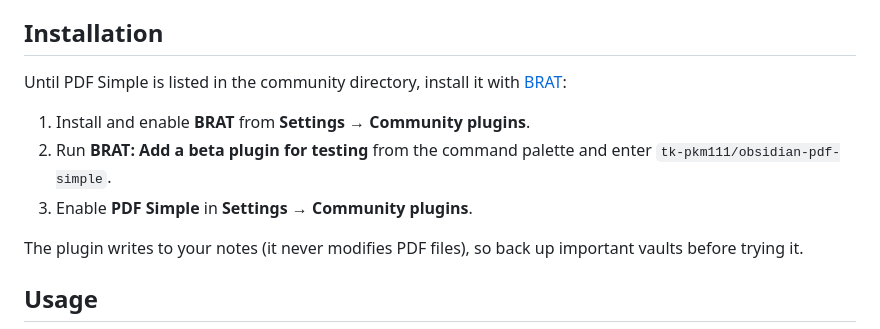
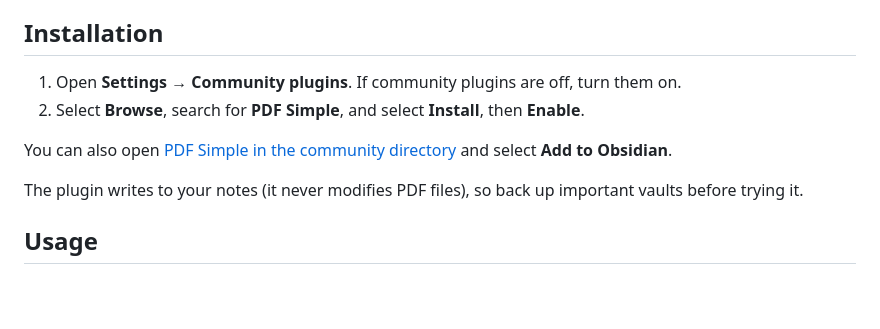
Before and after one commit to tk-pkm111/obsidian-pdf-simple, a Markdown page: README.md, the part around the change. Drawn GitHub-style; blank space fills up the shorter version.

```diff
--- a/README.md
+++ b/README.md
@@ -30,11 +30,10 @@ The PDF file itself is never modified. The note keeps only the text (`quoted tex
 
 ## Installation
 
-Until PDF Simple is listed in the community directory, install it with [BRAT](https://github.com/TfTHacker/obsidian42-brat):
+1. Open **Settings → Community plugins**. If community plugins are off, turn them on.
+2. Select **Browse**, search for **PDF Simple**, and select **Install**, then **Enable**.
 
-1. Install and enable **BRAT** from **Settings → Community plugins**.
-2. Run **BRAT: Add a beta plugin for testing** from the command palette and enter `tk-pkm111/obsidian-pdf-simple`.
-3. Enable **PDF Simple** in **Settings → Community plugins**.
+You can also open [PDF Simple in the community directory](https://community.obsidian.md/plugins/pdf-simple) and select **Add to Obsidian**.
 
 The plugin writes to your notes (it never modifies PDF files), so back up important vaults before trying it.
 
```
Also changed, not shown: README.ja.md (+5 -6 lines).
